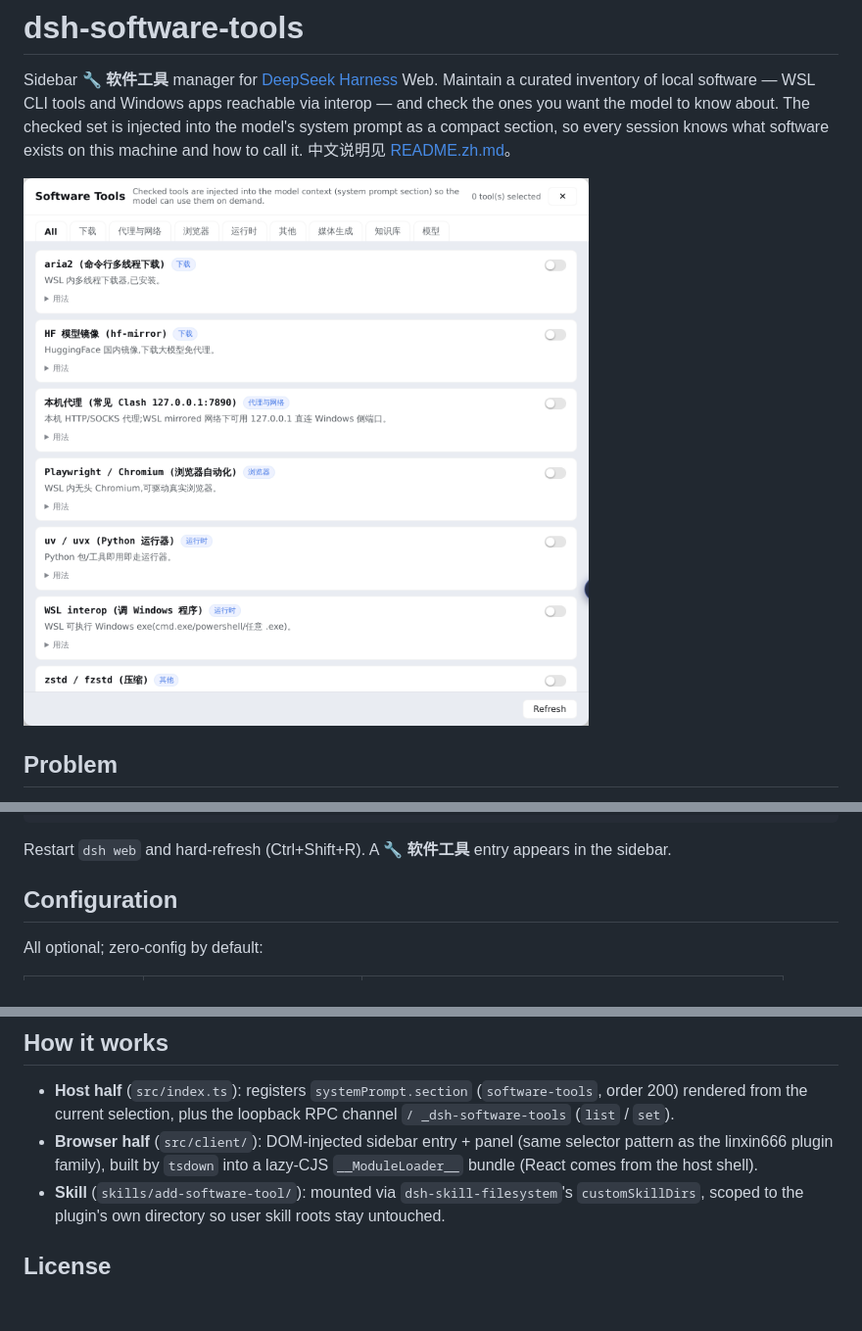
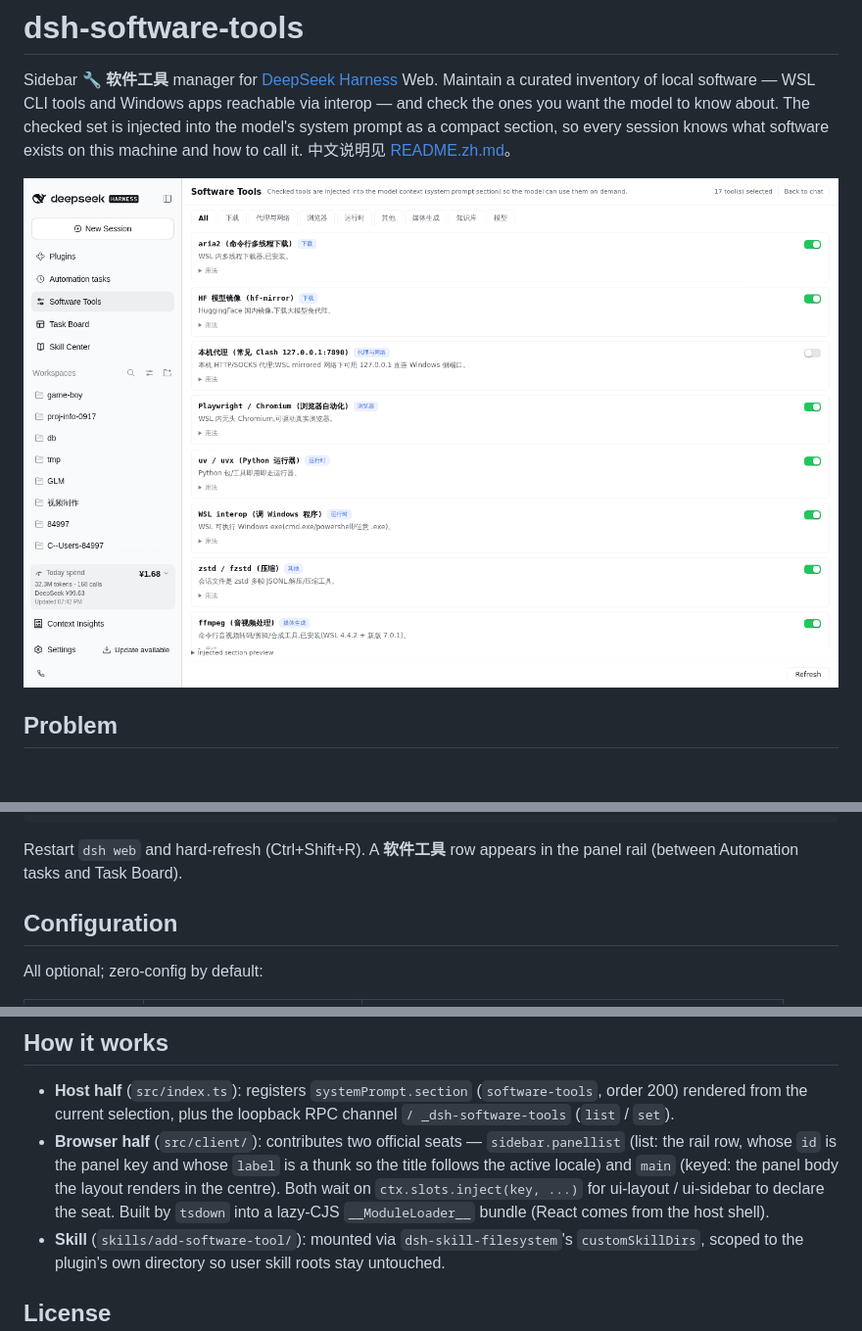
Before and after one commit to AllenLogo/dsh-software-tools, a Markdown page: README.md, 3 parts joined by grey strips. Shown at 98% size. GitHub-like rendering; pictures changed too: docs/images/panel.png; blank space fills up the shorter version.

````diff
--- a/README.md
+++ b/README.md
@@ -41,7 +41,7 @@ If your pnpm supply-chain policy blocks `dsh plugin add`, install manually: copy
           - !!js process.getBuiltinModule('node:path').join(process.getBuiltinModule('node:path').dirname(process.getBuiltinModule('node:module').createRequire(baseUrl).resolve('dsh-software-tools/package.json')), 'skills')
 ```
 
-Restart `dsh web` and hard-refresh (Ctrl+Shift+R). A **🔧 软件工具** entry appears in the sidebar.
+Restart `dsh web` and hard-refresh (Ctrl+Shift+R). A **软件工具** row appears in the panel rail (between Automation tasks and Task Board).
 
 ## Configuration
 
@@ -67,7 +67,7 @@ Tell the model "add XXX to 软件工具" — the bundled `add-software-tool` ski
 ## How it works
 
 - **Host half** (`src/index.ts`): registers `systemPrompt.section` (`software-tools`, order 200) rendered from the current selection, plus the loopback RPC channel `/ _dsh-software-tools` (`list` / `set`).
-- **Browser half** (`src/client/`): DOM-injected sidebar entry + panel (same selector pattern as the linxin666 plugin family), built by `tsdown` into a lazy-CJS `__ModuleLoader__` bundle (React comes from the host shell).
+- **Browser half** (`src/client/`): contributes two official seats — `sidebar.panellist` (list: the rail row, whose `id` is the panel key and whose `label` is a thunk so the title follows the active locale) and `main` (keyed: the panel body the layout renders in the centre). Both wait on `ctx.slots.inject(key, ...)` for ui-layout / ui-sidebar to declare the seat. Built by `tsdown` into a lazy-CJS `__ModuleLoader__` bundle (React comes from the host shell).
 - **Skill** (`skills/add-software-tool/`): mounted via `dsh-skill-filesystem`'s `customSkillDirs`, scoped to the plugin's own directory so user skill roots stay untouched.
 
 ## License
````
Also changed, not shown: README.zh.md (+5 -5 lines), 14 other files.
